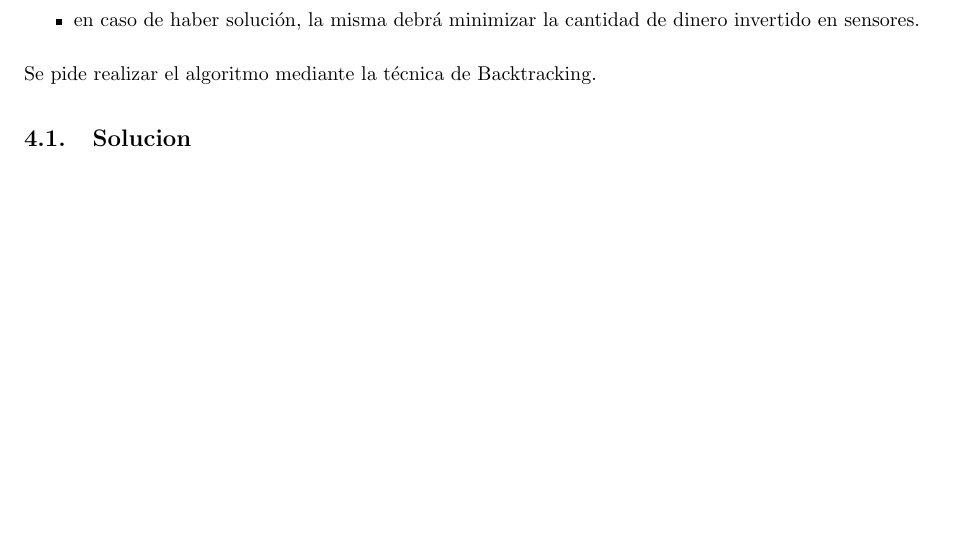
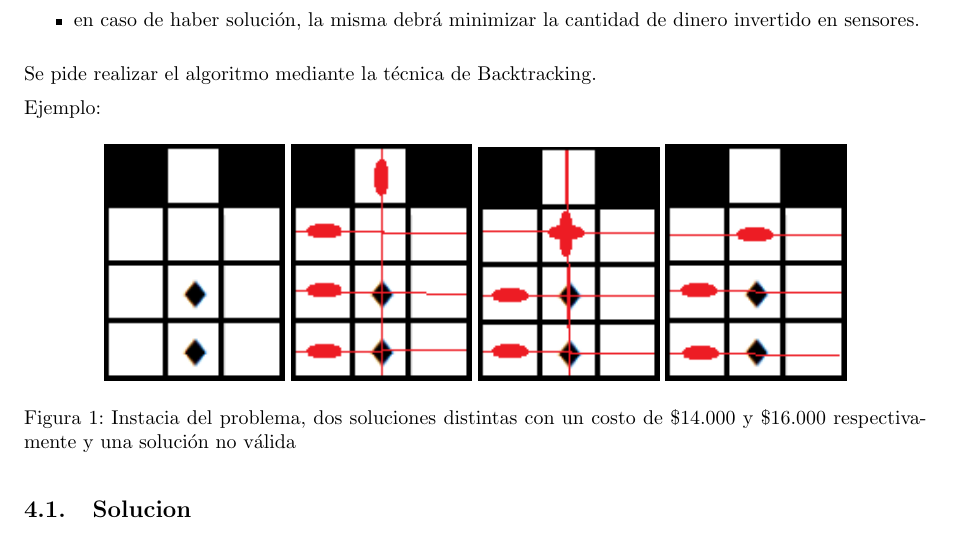
Before and after one commit to LeandroLovisolo/Algo3-TP1, a LaTeX document (tex/informe.tex): part of page 7 of 8, cut so that both start at the same text, the shorter picture padded with empty space. Compiled offline with pdfLaTeX.

Commit message:
ejemplo problema3

```diff
--- a/tex/informe.tex
+++ b/tex/informe.tex
@@ -384,6 +384,17 @@ Dado un piso se debe cumplir:
 
 Se pide realizar el algoritmo mediante la técnica de Backtracking.
 
+Ejemplo:
+\begin{figure}[H]
+  \centering
+\includegraphics[width=0.20\textwidth]{../ejemplo_problema3/grilla.png}
+\includegraphics[width=0.20\textwidth]{../ejemplo_problema3/grilla-sol16000.png}
+\includegraphics[width=0.20\textwidth]{../ejemplo_problema3/grilla-sol14000.png}
+\includegraphics[width=0.20\textwidth]{../ejemplo_problema3/grillaSinSol.png}
+  \caption{Instacia del problema, dos soluciones distintas con un costo de \$14.000 y \$16.000 respectivamente y una solución no válida}
+  \label{fig:1}
+\end{figure}
+
 \subsection{Solucion}
 \subsection{Complejidad}
 \subsection{Experimentos computacionales}
```
